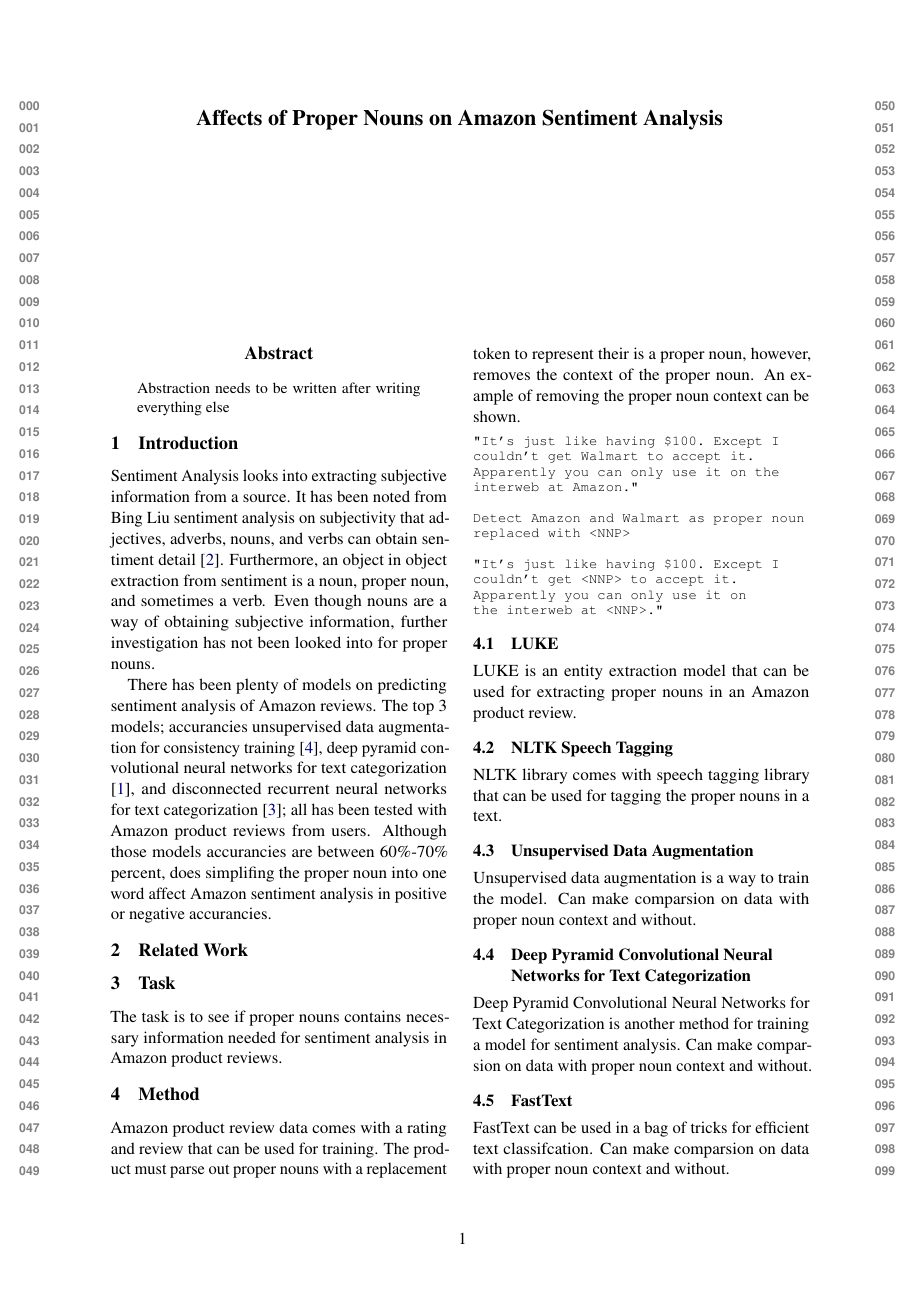
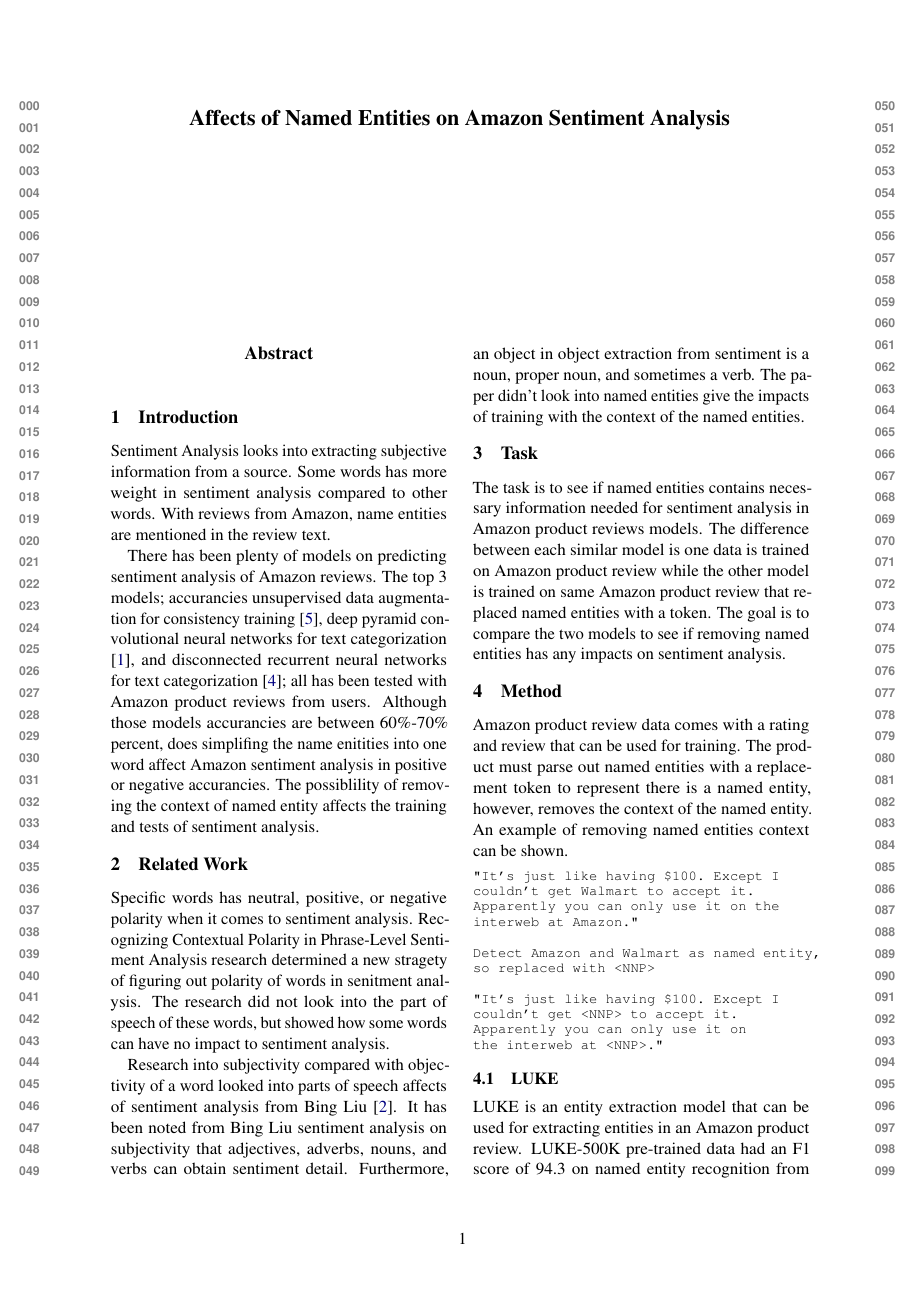
Before and after one commit to owenbean400/AmazonSentimentAnalysis, a LaTeX paper (project.tex): page 1 of 2. Compiled offline with pdfLaTeX.

Commit message:
Refined paper with information on LUKE and related works

```diff
--- a/project.tex
+++ b/project.tex
@@ -34,7 +34,7 @@
 % smaller than 5cm (the original size); we will check this
 % in the camera-ready version and ask you to change it back.
 
-\title{Affects of Proper Nouns on Amazon Sentiment Analysis}
+\title{Affects of Named Entities on Amazon Sentiment Analysis}
 
 \author{Anne Turmel \\
   USM / Address line 1 \\
@@ -53,7 +53,7 @@
 \maketitle
 \begin{abstract}
   % TO DO
-Abstraction needs to be written after writing everything else
+% Abstraction needs to be written after writing everything else
 \end{abstract}
 
 \section{Introduction}
@@ -62,19 +62,24 @@ Abstraction needs to be written after writing everything else
 % nouns are important for content details - Page 19
 % Object is a noun, proper noun, and sometimes a verb - Page 25
 
-Sentiment Analysis looks into extracting subjective information from a source. It has been noted from Bing Liu sentiment analysis on subjectivity that adjectives, adverbs, nouns, and verbs can obtain sentiment detail \cite{subject}. Furthermore, an object in object extraction from sentiment is a noun, proper noun, and sometimes a verb. Even though nouns are a way of obtaining subjective information, further investigation has not been looked into for proper nouns.
+Sentiment Analysis looks into extracting subjective information from a source. Some words has more weight in sentiment analysis compared to other words. With reviews from Amazon, name entities are mentioned in the review text.
 
-There has been plenty of models on predicting sentiment analysis of Amazon reviews. The top 3 models; accurancies unsupervised data augmentation for consistency training \cite{unsupervised}, deep pyramid convolutional neural networks for text categorization \cite{pyramid}, and disconnected recurrent neural networks for text categorization \cite{disconnect}; all has been tested with Amazon product reviews from users. Although those models accurancies are between 60\%-70\% percent, does simplifing the proper noun into one word affect Amazon sentiment analysis in positive or negative accurancies.
+There has been plenty of models on predicting sentiment analysis of Amazon reviews. The top 3 models; accurancies unsupervised data augmentation for consistency training \cite{unsupervised}, deep pyramid convolutional neural networks for text categorization \cite{pyramid}, and disconnected recurrent neural networks for text categorization \cite{disconnect}; all has been tested with Amazon product reviews from users. Although those models accurancies are between 60\%-70\% percent, does simplifing the name enitities into one word affect Amazon sentiment analysis in positive or negative accurancies. The possiblility of removing the context of named entity affects the training and tests of sentiment analysis.
 
 \section{Related Work}
 
+% https://aclanthology.org/H05-1044.pdf
+Specific words has neutral, positive, or negative polarity when it comes to sentiment analysis. Recognizing Contextual Polarity in Phrase-Level Sentiment Analysis research determined a new stragety of figuring out polarity of words in senitment analysis. The research did not look into the part of speech of these words, but showed how some words can have no impact to sentiment analysis.
+
+Research into subjectivity compared with objectivity of a word looked into parts of speech affects of sentiment analysis from Bing Liu \cite{subject}. It has been noted from Bing Liu sentiment analysis on subjectivity that adjectives, adverbs, nouns, and verbs can obtain sentiment detail. Furthermore, an object in object extraction from sentiment is a noun, proper noun, and sometimes a verb. The paper didn't look into named entities give the impacts of training with the context of the named entities.
+
 \section{Task}
 
-The task is to see if proper nouns contains necessary information needed for sentiment analysis in Amazon product reviews.
+The task is to see if named entities contains necessary information needed for sentiment analysis in Amazon product reviews models. The difference between each similar model is one data is trained on Amazon product review while the other model is trained on same Amazon product review that replaced named entities with a token. The goal is to compare the two models to see if removing named entities has any impacts on sentiment analysis.
 
 \section{Method}
 
-Amazon product review data comes with a rating and review that can be used for training. The product must parse out proper nouns with a replacement token to represent their is a proper noun, however, removes the context of the proper noun. An example of removing the proper noun context can be shown.
+Amazon product review data comes with a rating and review that can be used for training. The product must parse out named entities with a replacement token to represent there is a named entity, however, removes the context of the named entity. An example of removing named entities context can be shown.
 
 \begin{small}
 \begingroup\makeatletter\def\@currenvir{verbatim}
@@ -84,8 +89,8 @@ couldn't get Walmart to accept it.
 Apparently you can only use it on the
 interweb at Amazon."
 
-Detect Amazon and Walmart as proper noun
-replaced with <NNP>
+Detect Amazon and Walmart as named entity,
+so replaced with <NNP>
 
 "It's just like having $100. Except I
 couldn't get <NNP> to accept it.
@@ -99,20 +104,15 @@ the interweb at <NNP>."
 
 \subsection{LUKE}
 
-LUKE is an entity extraction model that can be used for extracting proper nouns in an Amazon product review.
+LUKE is an entity extraction model that can be used for extracting entities in an Amazon product review. LUKE-500K pre-trained data had an F1 score of 94.3 on named entity recognition from CoNLL-2003 dataset \cite{yamada-etal-2020-luke}. This gives the capability for machine to detect the named entity in a passage. Knowing where the entity names are in the passage, those words can be replaced with one token, so the context of the named entity is not known. To conclude, LUKE will parse out the named entity before sending the review text to the model.
 
-\subsection{NLTK Speech Tagging}
+% \subsection{Unsupervised Data Augmentation}
 
-NLTK library comes with speech tagging library that can be used for tagging the proper nouns in a text.
+% Unsupervised data augmentation is a way to train the model. Can make comparsion on data with proper noun context and without.
 
-\subsection{Unsupervised Data Augmentation}
+% \subsection{Deep Pyramid Convolutional Neural Networks for Text Categorization}
 
-Unsupervised data augmentation is a way to train the model. Can make comparsion on data with proper noun context and without.
+% Deep Pyramid Convolutional Neural Networks for Text Categorization is another method for training a model for sentiment analysis. Can make comparsion on data with proper noun context and without.
 
-\subsection{Deep Pyramid Convolutional Neural Networks for Text Categorization}
+% \subsection{FastText}
 
-Deep Pyramid Convolutional Neural Networks for Text Categorization is another method for training a model for sentiment analysis. Can make comparsion on data with proper noun context and without.
-
-\subsection{FastText}
-
-FastText can be used in a bag of tricks for efficient text classifcation. Can make comparsion on data with proper noun context and without.
```
Also changed, not shown: project.bib (+22 -0 lines), project.pdf, project.tex (11 more changed lines).
